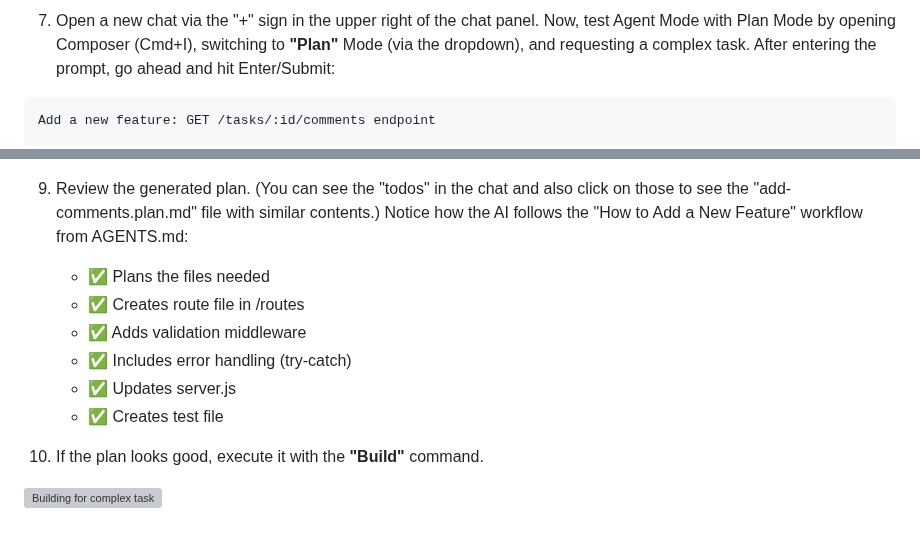
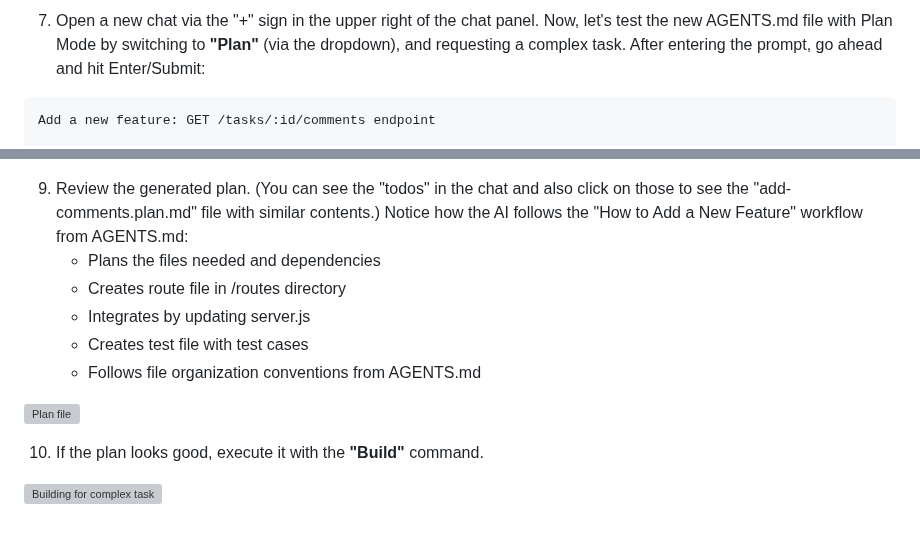
Before and after one commit to skillrepos/cursor, a Markdown page: labs.md, 2 parts joined by grey strips. Drawn GitHub-style; grey boxes are pictures that could not be loaded.

Commit message:
Revise AI Agent guidelines and project structure
Updated AI Agent guidelines for feature addition and project structure.

````diff
--- a/labs.md
+++ b/labs.md
@@ -482,7 +423,7 @@ Use @ symbols to provide context:
 
 <br><br>
 
-7. Open a new chat via the "+" sign in the upper right of the chat panel. Now, test Agent Mode with Plan Mode by opening Composer (Cmd+I), switching to **"Plan"** Mode (via the dropdown), and requesting a complex task. After entering the prompt, go ahead and hit Enter/Submit:
+7. Open a new chat via the "+" sign in the upper right of the chat panel. Now, let's test the new AGENTS.md file with Plan Mode by switching to **"Plan"** (via the dropdown), and requesting a complex task. After entering the prompt, go ahead and hit Enter/Submit:
 
 ```
 Add a new feature: GET /tasks/:id/comments endpoint
@@ -508,12 +449,13 @@ Follow the workflow in AGENTS.md:
 <br><br>
 
 9. Review the generated plan. (You can see the "todos" in the chat and also click on those to see the "add-comments.plan.md" file with similar contents.) Notice how the AI follows the "How to Add a New Feature" workflow from AGENTS.md:
-   - ✅ Plans the files needed
-   - ✅ Creates route file in /routes
-   - ✅ Adds validation middleware
-   - ✅ Includes error handling (try-catch)
-   - ✅ Updates server.js
-   - ✅ Creates test file
+   - Plans the files needed and dependencies
+   - Creates route file in /routes directory
+   - Integrates by updating server.js
+   - Creates test file with test cases
+   - Follows file organization conventions from AGENTS.md
+
+![Plan file](./images/cursor100.png?raw=true "Plan file")
 
 10. If the plan looks good, execute it with the **"Build"** command.
 
````
Also changed, not shown: other parts of labs.md (+29 -83 lines).
